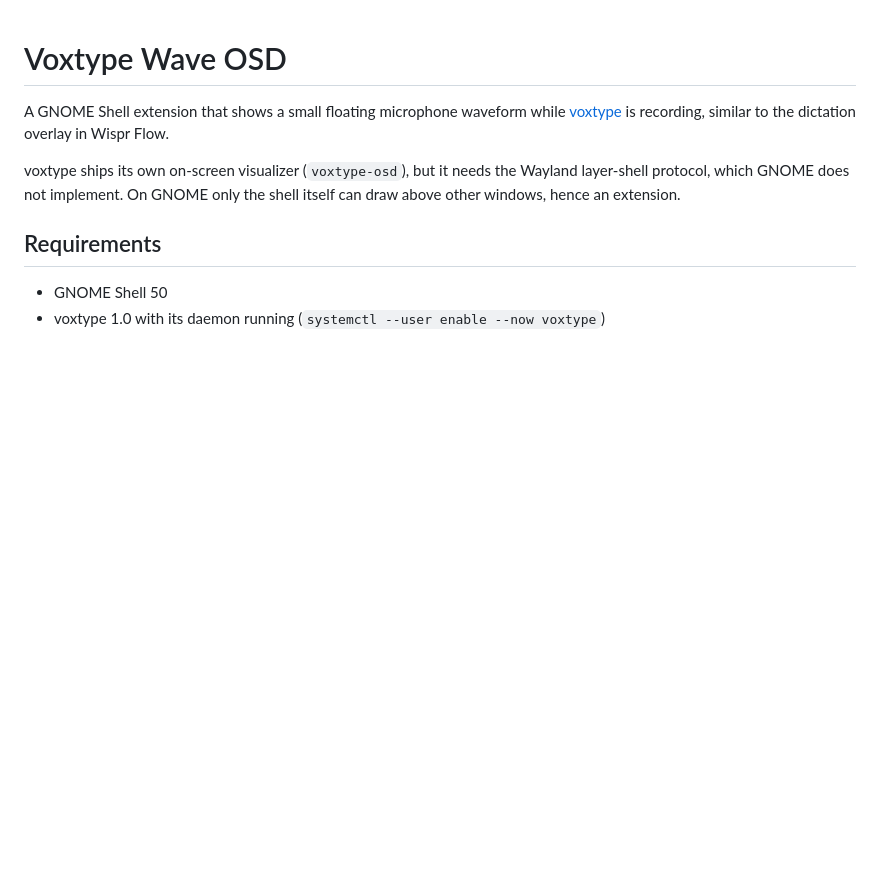
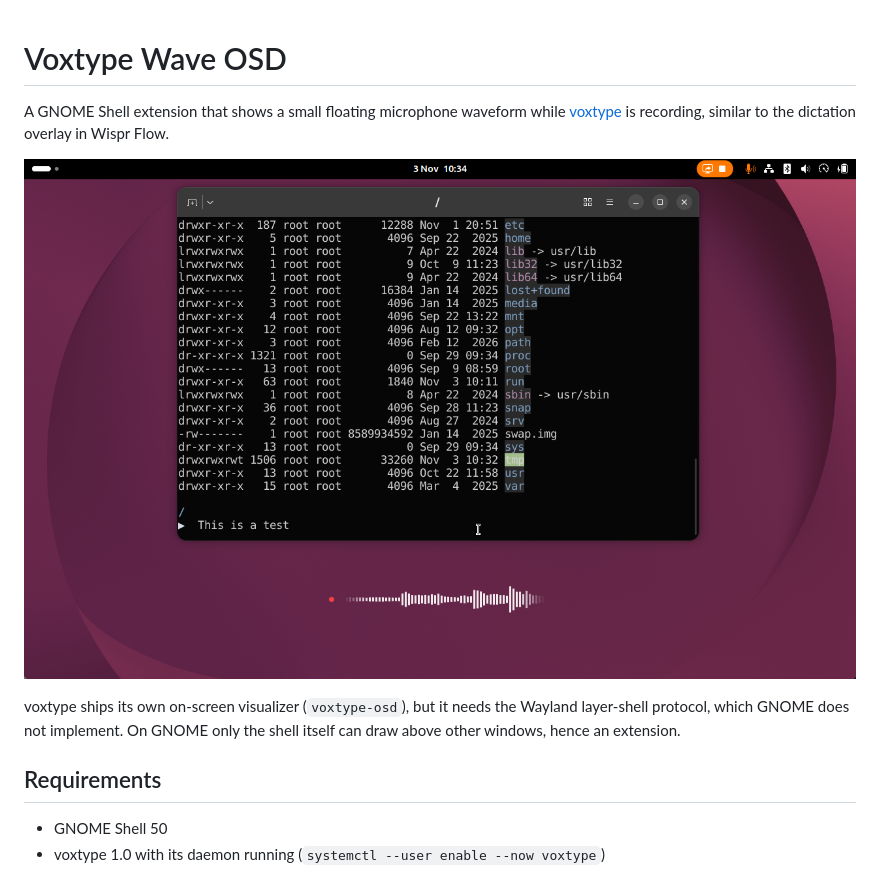
Before and after one commit to arjan/voxtype-wave-osd, a Markdown page: README.md, the part around the change. Rendered like a GitHub page; pictures changed too: screenshot.png (added); blank space fills up the shorter version.

Commit message:
docs: add a screenshot to the README
Co-Authored-By: Claude Opus 5.5 <noreply@anthropic.com>

```diff
--- a/README.md
+++ b/README.md
@@ -2,6 +2,8 @@
 
 A GNOME Shell extension that shows a small floating microphone waveform while
 [voxtype][voxtype] is recording, similar to the dictation overlay in Wispr Flow.
+
+![The waveform floating near the bottom of the screen while dictating](screenshot.png)
 
 voxtype ships its own on-screen visualizer (`voxtype-osd`), but it needs the
 Wayland layer-shell protocol, which GNOME does not implement. On GNOME only the
```
